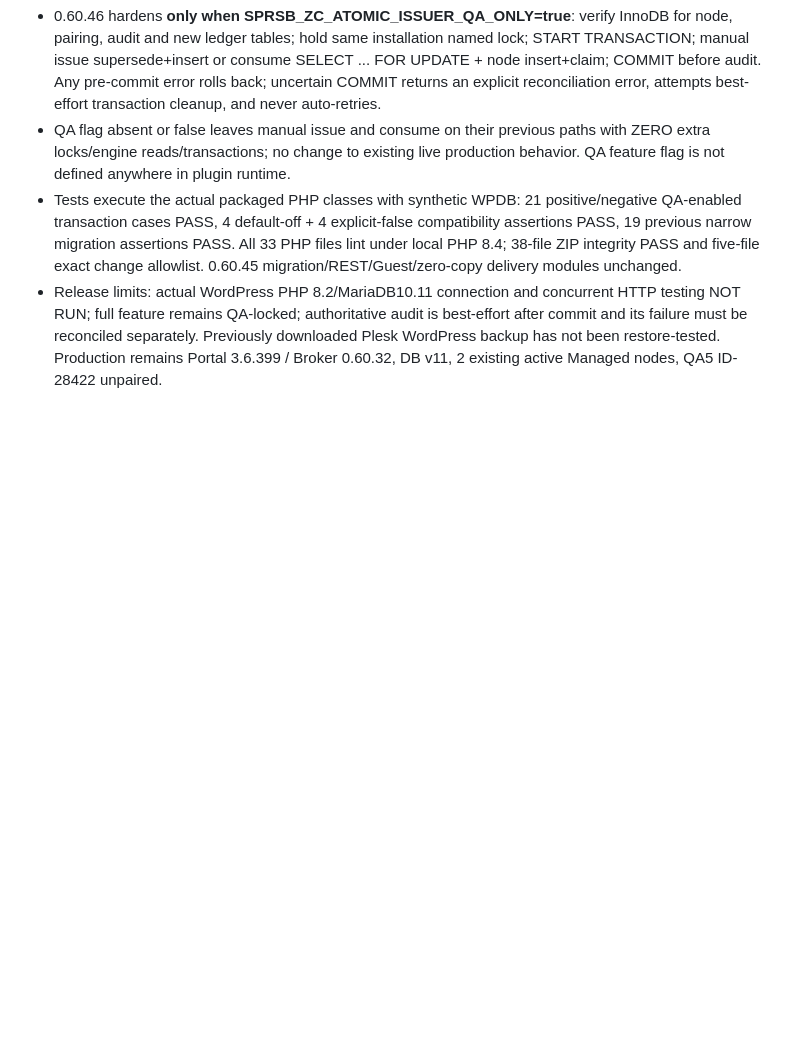
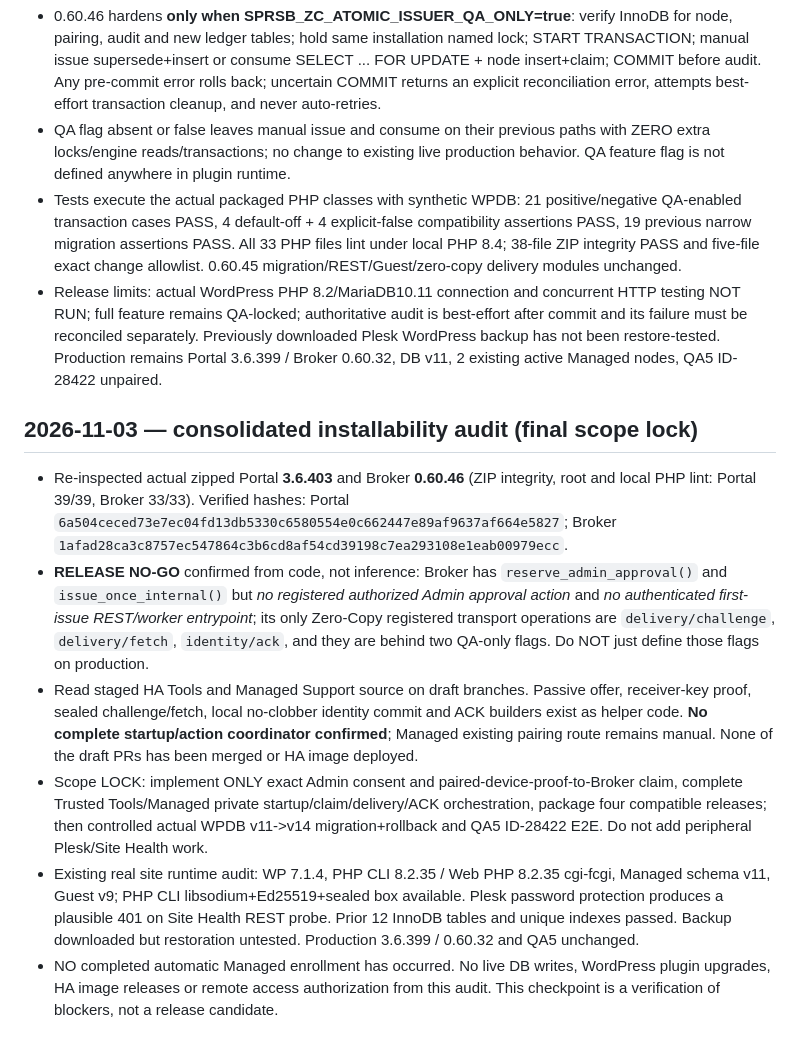
Before and after one commit to smartprosystempp-spec/smart-pro-system-home-assistant, a Markdown page: docs/MANAGED_SUPPORT_ZERO_COPY_ONBOARDING_V1.md, the part around the change. GitHub-like rendering; blank space fills up the shorter version.

Commit message:
docs(zero-copy): freeze final enrollment scope and record source-verified release blockers

```diff
--- a/docs/MANAGED_SUPPORT_ZERO_COPY_ONBOARDING_V1.md
+++ b/docs/MANAGED_SUPPORT_ZERO_COPY_ONBOARDING_V1.md
@@ -169,3 +169,11 @@ Do not ship an isolated Broker or Managed Support build for this feature. The pl
 - QA flag absent or false leaves manual issue and consume on their previous paths with ZERO extra locks/engine reads/transactions; no change to existing live production behavior. QA feature flag is not defined anywhere in plugin runtime.
 - Tests execute the actual packaged PHP classes with synthetic WPDB: 21 positive/negative QA-enabled transaction cases PASS, 4 default-off + 4 explicit-false compatibility assertions PASS, 19 previous narrow migration assertions PASS. All 33 PHP files lint under local PHP 8.4; 38-file ZIP integrity PASS and five-file exact change allowlist. 0.60.45 migration/REST/Guest/zero-copy delivery modules unchanged.
 - Release limits: actual WordPress PHP 8.2/MariaDB10.11 connection and concurrent HTTP testing NOT RUN; full feature remains QA-locked; authoritative audit is best-effort after commit and its failure must be reconciled separately. Previously downloaded Plesk WordPress backup has not been restore-tested. Production remains Portal 3.6.399 / Broker 0.60.32, DB v11, 2 existing active Managed nodes, QA5 ID-28422 unpaired.
+
+## 2026-11-03 — consolidated installability audit (final scope lock)
+- Re-inspected actual zipped Portal **3.6.403** and Broker **0.60.46** (ZIP integrity, root and local PHP lint: Portal 39/39, Broker 33/33). Verified hashes: Portal `6a504ceced73e7ec04fd13db5330c6580554e0c662447e89af9637af664e5827`; Broker `1afad28ca3c8757ec547864c3b6cd8af54cd39198c7ea293108e1eab00979ecc`.
+- **RELEASE NO-GO** confirmed from code, not inference: Broker has `reserve_admin_approval()` and `issue_once_internal()` but *no registered authorized Admin approval action* and *no authenticated first-issue REST/worker entrypoint*; its only Zero-Copy registered transport operations are `delivery/challenge`, `delivery/fetch`, `identity/ack`, and they are behind two QA-only flags. Do NOT just define those flags on production.
+- Read staged HA Tools and Managed Support source on draft branches. Passive offer, receiver-key proof, sealed challenge/fetch, local no-clobber identity commit and ACK builders exist as helper code. **No complete startup/action coordinator confirmed**; Managed existing pairing route remains manual. None of the draft PRs has been merged or HA image deployed.
+- Scope LOCK: implement ONLY exact Admin consent and paired-device-proof-to-Broker claim, complete Trusted Tools/Managed private startup/claim/delivery/ACK orchestration, package four compatible releases; then controlled actual WPDB v11->v14 migration+rollback and QA5 ID-28422 E2E. Do not add peripheral Plesk/Site Health work.
+- Existing real site runtime audit: WP 7.1.4, PHP CLI 8.2.35 / Web PHP 8.2.35 cgi-fcgi, Managed schema v11, Guest v9; PHP CLI libsodium+Ed25519+sealed box available. Plesk password protection produces a plausible 401 on Site Health REST probe. Prior 12 InnoDB tables and unique indexes passed. Backup downloaded but restoration untested. Production 3.6.399 / 0.60.32 and QA5 unchanged.
+- NO completed automatic Managed enrollment has occurred. No live DB writes, WordPress plugin upgrades, HA image releases or remote access authorization from this audit. This checkpoint is a verification of blockers, not a release candidate.
```
